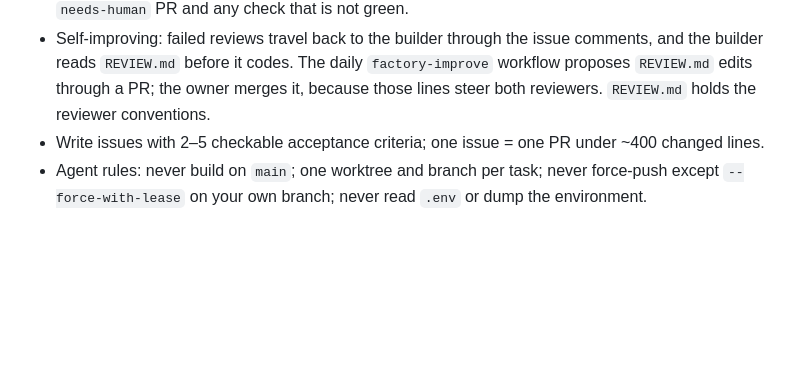
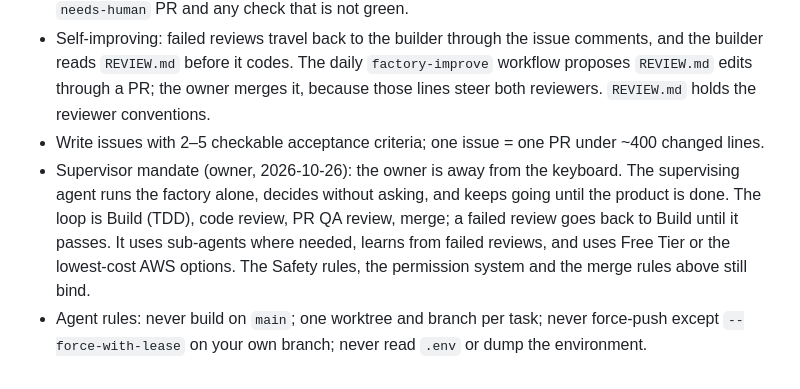
Before and after one commit to MAOFILHO/AWS-AgentCore-CareConnect-System, a Markdown page: AGENTS.md, the part around the change. Drawn GitHub-style; blank space fills up the shorter version.

Commit message:
Record the owner's AFK supervisor mandate in AGENTS.md
Co-Authored-By: Claude Sonnet 5.5 <noreply@anthropic.com>

```diff
--- a/AGENTS.md
+++ b/AGENTS.md
@@ -60,5 +60,6 @@ This repo is built partly by a software factory (Sandcastle + GitHub Actions).
 - The owner merges a PR the factory holds with `bash .sandcastle/merge.sh <pr>`. It refuses a draft, a `needs-human` PR and any check that is not green.
 - Self-improving: failed reviews travel back to the builder through the issue comments, and the builder reads `REVIEW.md` before it codes. The daily `factory-improve` workflow proposes `REVIEW.md` edits through a PR; the owner merges it, because those lines steer both reviewers. `REVIEW.md` holds the reviewer conventions.
 - Write issues with 2–5 checkable acceptance criteria; one issue = one PR under ~400 changed lines.
+- Supervisor mandate (owner, 2026-10-26): the owner is away from the keyboard. The supervising agent runs the factory alone, decides without asking, and keeps going until the product is done. The loop is Build (TDD), code review, PR QA review, merge; a failed review goes back to Build until it passes. It uses sub-agents where needed, learns from failed reviews, and uses Free Tier or the lowest-cost AWS options. The Safety rules, the permission system and the merge rules above still bind.
 - Agent rules: never build on `main`; one worktree and branch per task; never force-push except `--force-with-lease` on your own branch; never read `.env` or dump the environment.
 <!-- factory:end -->
```
